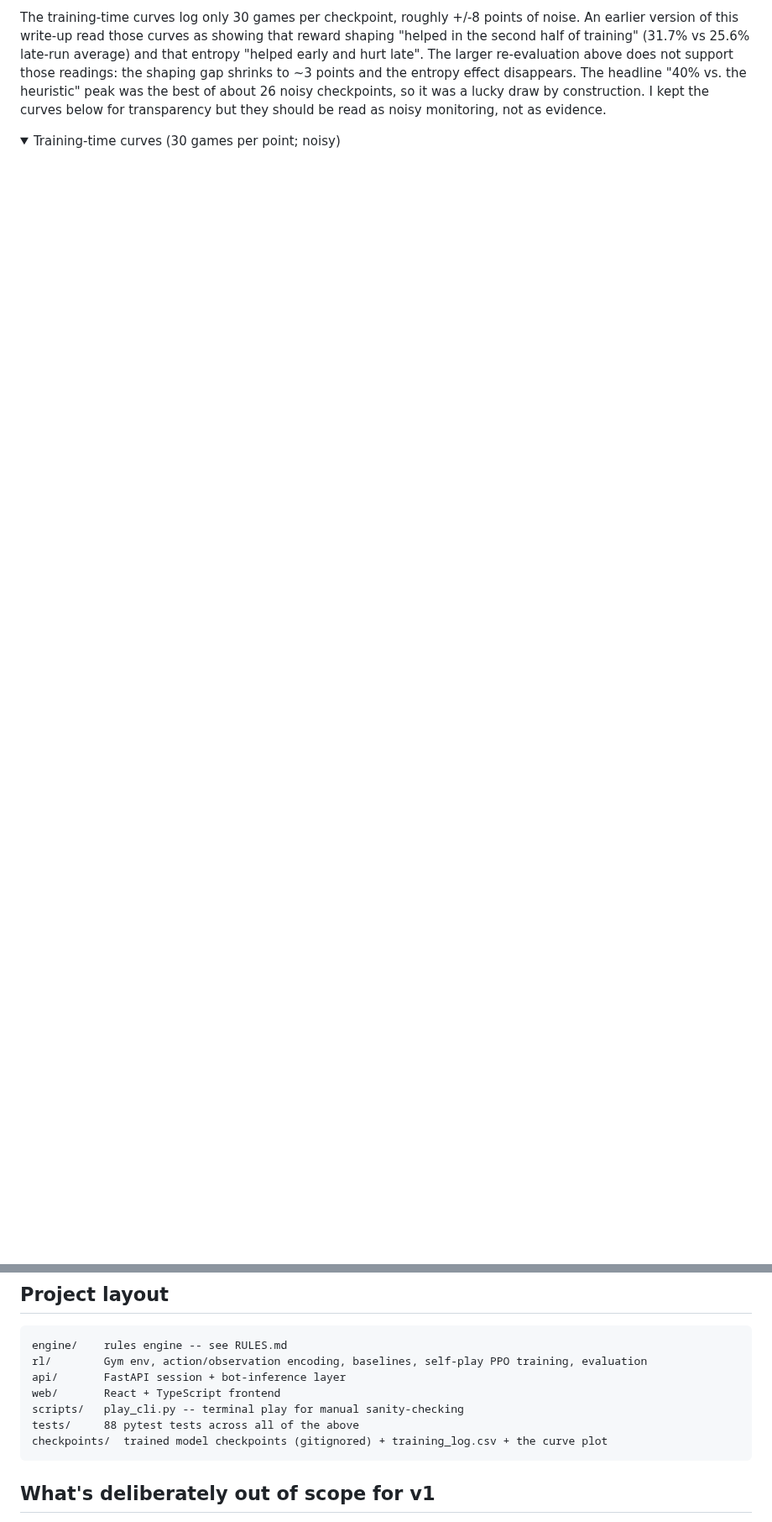
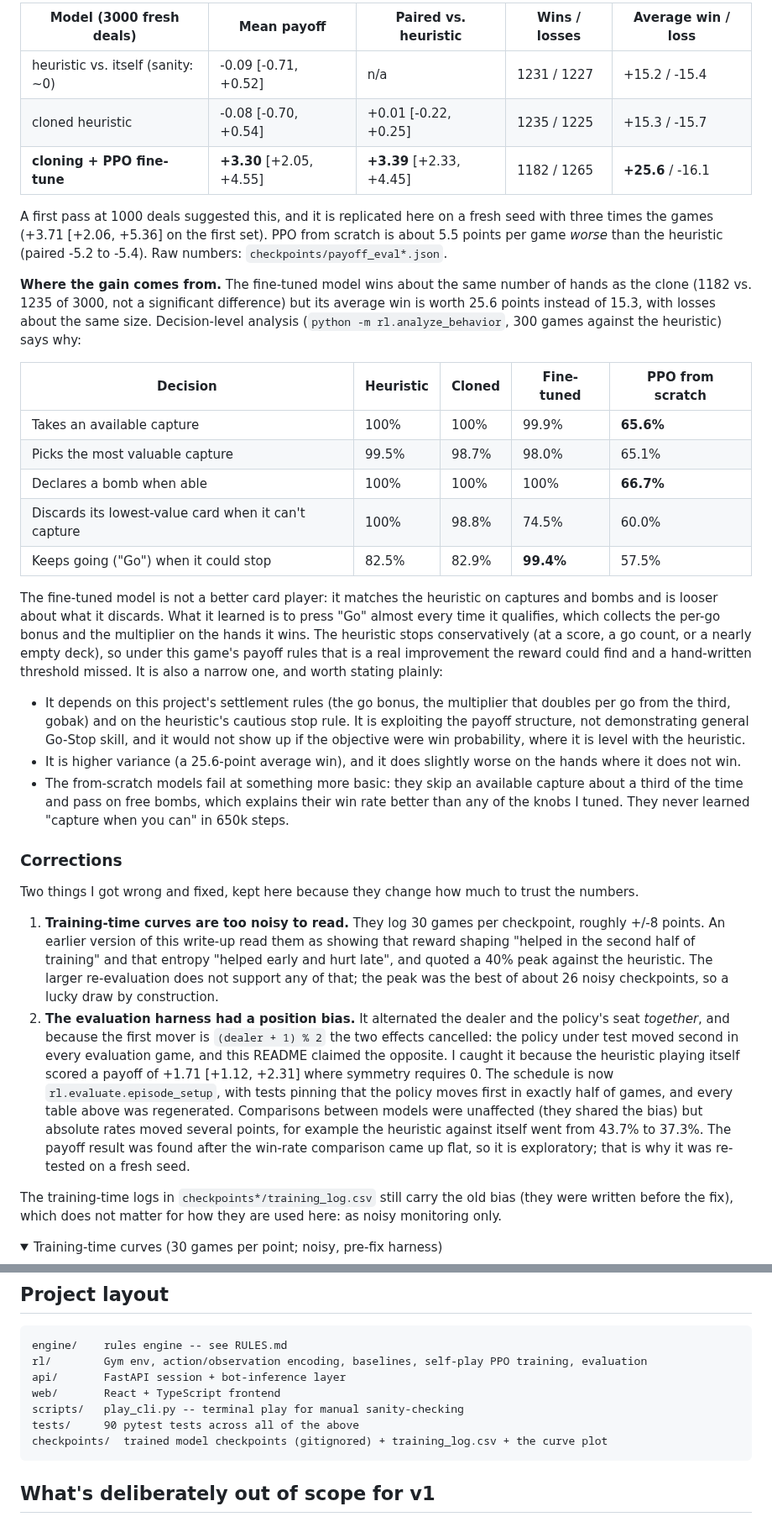
Before and after one commit to yubyunghun/hwatu-gostop-rl, a Markdown page: README.md, 2 parts joined by grey strips. Shown at 84% size. GitHub-like rendering; folded sections open; blank space fills up the shorter version.

````diff
--- a/README.md
+++ b/README.md
@@ -124,14 +119,68 @@ heuristic playing itself scores 43.7%, not 50%: among decisive games it splits 2
 
-The training-time curves log only 30 games per checkpoint, roughly +/-8 points of noise. An earlier
-version of this write-up read those curves as showing that reward shaping "helped in the second half
-of training" (31.7% vs 25.6% late-run average) and that entropy "helped early and hurt late". The
-larger re-evaluation above does not support those readings: the shaping gap shrinks to ~3 points and
-the entropy effect disappears. The headline "40% vs. the heuristic" peak was the best of about 26
-noisy checkpoints, so it was a lucky draw by construction. I kept the curves below for transparency but
-they should be read as noisy monitoring, not as evidence.
+| Model (3000 fresh deals) | Mean payoff | Paired vs. heuristic | Wins / losses | Average win / loss |
+|---|---|---|---|---|
+| heuristic vs. itself (sanity: ~0) | -0.09 [-0.71, +0.52] | n/a | 1231 / 1227 | +15.2 / -15.4 |
+| cloned heuristic | -0.08 [-0.70, +0.54] | +0.01 [-0.22, +0.25] | 1235 / 1225 | +15.3 / -15.7 |
+| **cloning + PPO fine-tune** | **+3.30** [+2.05, +4.55] | **+3.39** [+2.33, +4.45] | 1182 / 1265 | **+25.6** / -16.1 |
+
+A first pass at 1000 deals suggested this, and it is replicated here on a fresh seed with three
+times the games (+3.71 [+2.06, +5.36] on the first set). PPO from scratch is about 5.5 points per
+game *worse* than the heuristic (paired -5.2 to -5.4). Raw numbers: `checkpoints/payoff_eval*.json`.
+
+**Where the gain comes from.** The fine-tuned model wins about the same number of hands as the clone
+(1182 vs. 1235 of 3000, not a significant difference) but its average win is worth 25.6 points instead
+of 15.3, with losses about the same size. Decision-level analysis (`python -m rl.analyze_behavior`, 300
+games against the heuristic) says why:
+
+| Decision | Heuristic | Cloned | Fine-tuned | PPO from scratch |
+|---|---|---|---|---|
+| Takes an available capture | 100% | 100% | 99.9% | **65.6%** |
+| Picks the most valuable capture | 99.5% | 98.7% | 98.0% | 65.1% |
+| Declares a bomb when able | 100% | 100% | 100% | **66.7%** |
+| Discards its lowest-value card when it can't capture | 100% | 98.8% | 74.5% | 60.0% |
+| Keeps going ("Go") when it could stop | 82.5% | 82.9% | **99.4%** | 57.5% |
+
+The fine-tuned model is not a better card player: it matches the heuristic on captures and bombs and
+is looser about what it discards. What it learned is to press "Go" almost every time it qualifies,
+which collects the per-go bonus and the multiplier on the hands it wins. The heuristic stops
+conservatively (at a score, a go count, or a nearly empty deck), so under this game's payoff rules
+that is a real improvement the reward could find and a hand-written threshold missed. It is also a
+narrow one, and worth stating plainly:
+
+- It depends on this project's settlement rules (the go bonus, the multiplier that doubles per go
+  from the third, gobak) and on the heuristic's cautious stop rule. It is exploiting the payoff
+  structure, not demonstrating general Go-Stop skill, and it would not show up if the objective were
+  win probability, where it is level with the heuristic.
+- It is higher variance (a 25.6-point average win), and it does slightly worse on the hands where it
+  does not win.
+- The from-scratch models fail at something more basic: they skip an available capture about a third
+  of the time and pass on free bombs, which explains their win rate better than any of the knobs I
+  tuned. They never learned "capture when you can" in 650k steps.
+
+### Corrections
+
+Two things I got wrong and fixed, kept here because they change how much to trust the numbers.
+
+1. **Training-time curves are too noisy to read.** They log 30 games per checkpoint, roughly +/-8
+   points. An earlier version of this write-up read them as showing that reward shaping "helped in
+   the second half of training" and that entropy "helped early and hurt late", and quoted a 40% peak
+   against the heuristic. The larger re-evaluation does not support any of that; the peak was the best
+   of about 26 noisy checkpoints, so a lucky draw by construction.
+2. **The evaluation harness had a position bias.** It alternated the dealer and the policy's seat
+   *together*, and because the first mover is `(dealer + 1) % 2` the two effects cancelled: the
+   policy under test moved second in every evaluation game, and this README claimed the opposite. I
+   caught it because the heuristic playing itself scored a payoff of +1.71 [+1.12, +2.31] where symmetry
+   requires 0. The schedule is now `rl.evaluate.episode_setup`, with tests pinning that the policy
+   moves first in exactly half of games, and every table above was regenerated. Comparisons between
+   models were unaffected (they shared the bias) but absolute rates moved several points, for example
+   the heuristic against itself went from 43.7% to 37.3%. The payoff result was found after the win-rate
+   comparison came up flat, so it is exploratory; that is why it was re-tested on a fresh seed.
+
+The training-time logs in `checkpoints*/training_log.csv` still carry the old bias (they were written
+before the fix), which does not matter for how they are used here: as noisy monitoring only.
 
 <details>
-<summary>Training-time curves (30 games per point; noisy)</summary>
+<summary>Training-time curves (30 games per point; noisy, pre-fix harness)</summary>
 
 ![Training curve](checkpoints/training_curve.png)
 ![Ablation comparison](checkpoints/ablation_comparison.png)
@@ -259,7 +310,7 @@ rl/        Gym env, action/observation encoding, baselines, self-play PPO traini
 api/       FastAPI session + bot-inference layer
 web/       React + TypeScript frontend
 scripts/   play_cli.py -- terminal play for manual sanity-checking
-tests/     88 pytest tests across all of the above
+tests/     90 pytest tests across all of the above
 checkpoints/  trained model checkpoints (gitignored) + training_log.csv + the curve plot
 ```
 
````
Also changed, not shown: other parts of README.md (+52 -55 lines), checkpoints/final_eval.png, 10 other files.
